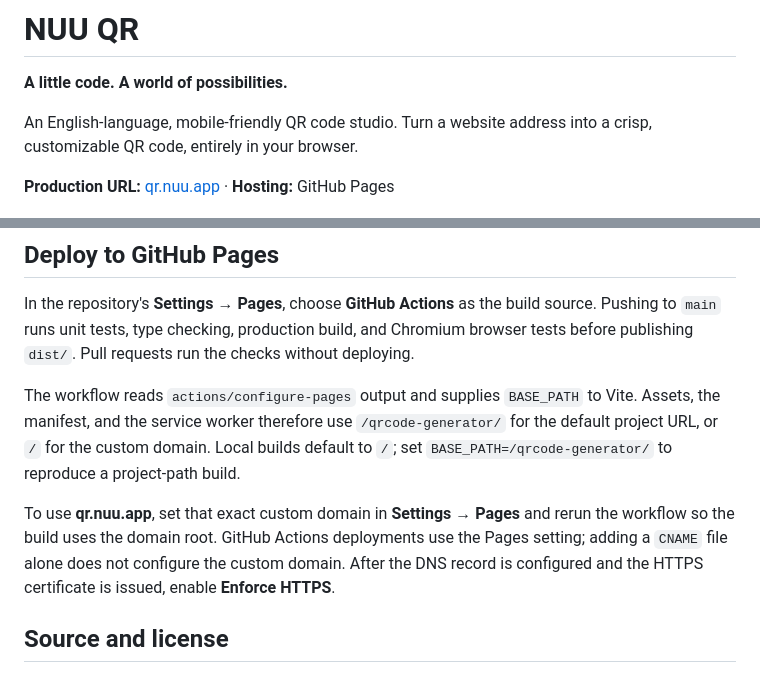
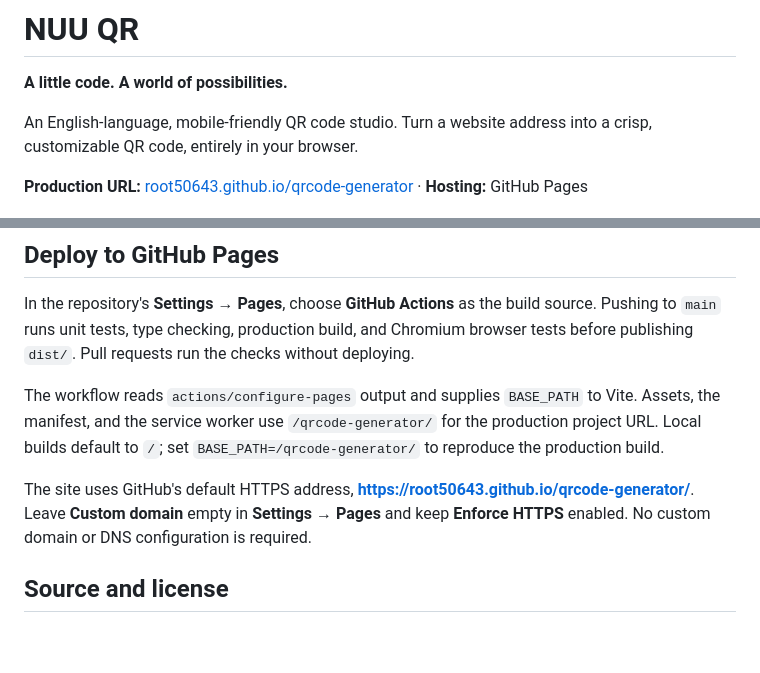
Before and after one commit to root50643/qrcode-generator, a Markdown page: README.md, 2 parts joined by grey strips. Rendered like a GitHub page; blank space fills up the shorter version.

Commit message:
Use the default GitHub Pages website address

```diff
--- a/README.md
+++ b/README.md
@@ -4,7 +4,7 @@
 
 An English-language, mobile-friendly QR code studio. Turn a website address into a crisp, customizable QR code, entirely in your browser.
 
-**Production URL:** [qr.nuu.app](https://qr.nuu.app) · **Hosting:** GitHub Pages
+**Production URL:** [root50643.github.io/qrcode-generator](https://root50643.github.io/qrcode-generator/) · **Hosting:** GitHub Pages
 
 ![NUU QR desktop interface showing a generated QR code](docs/images/desktop.png)
 
@@ -100,9 +100,9 @@ scripts/                Reproducible app-icon generation
 
 In the repository's **Settings → Pages**, choose **GitHub Actions** as the build source. Pushing to `main` runs unit tests, type checking, production build, and Chromium browser tests before publishing `dist/`. Pull requests run the checks without deploying.
 
-The workflow reads `actions/configure-pages` output and supplies `BASE_PATH` to Vite. Assets, the manifest, and the service worker therefore use `/qrcode-generator/` for the default project URL, or `/` for the custom domain. Local builds default to `/`; set `BASE_PATH=/qrcode-generator/` to reproduce a project-path build.
+The workflow reads `actions/configure-pages` output and supplies `BASE_PATH` to Vite. Assets, the manifest, and the service worker use `/qrcode-generator/` for the production project URL. Local builds default to `/`; set `BASE_PATH=/qrcode-generator/` to reproduce the production build.
 
-To use **qr.nuu.app**, set that exact custom domain in **Settings → Pages** and rerun the workflow so the build uses the domain root. GitHub Actions deployments use the Pages setting; adding a `CNAME` file alone does not configure the custom domain. After the DNS record is configured and the HTTPS certificate is issued, enable **Enforce HTTPS**.
+The site uses GitHub's default HTTPS address, **https://root50643.github.io/qrcode-generator/**. Leave **Custom domain** empty in **Settings → Pages** and keep **Enforce HTTPS** enabled. No custom domain or DNS configuration is required.
 
 ## Source and license
 
```
